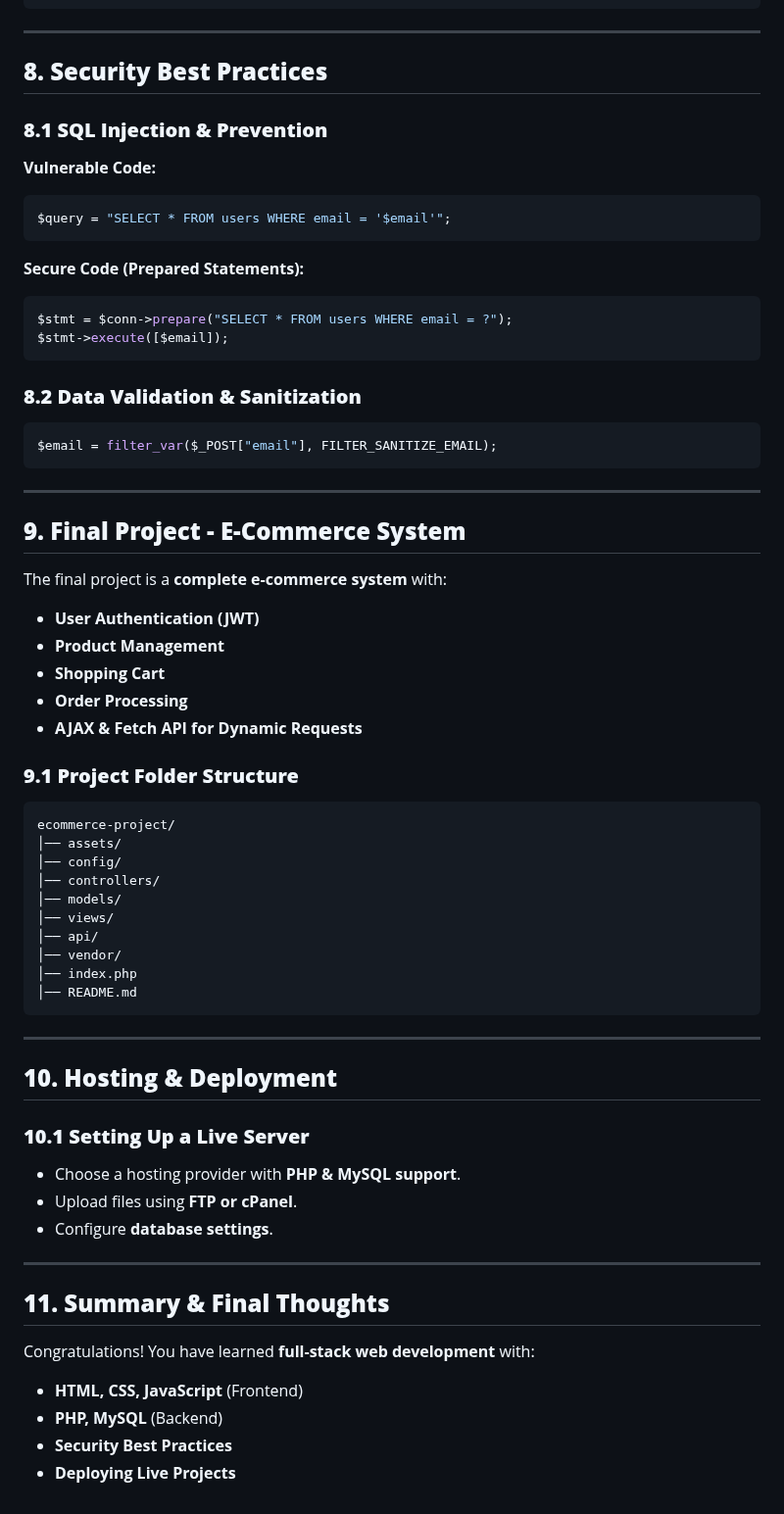
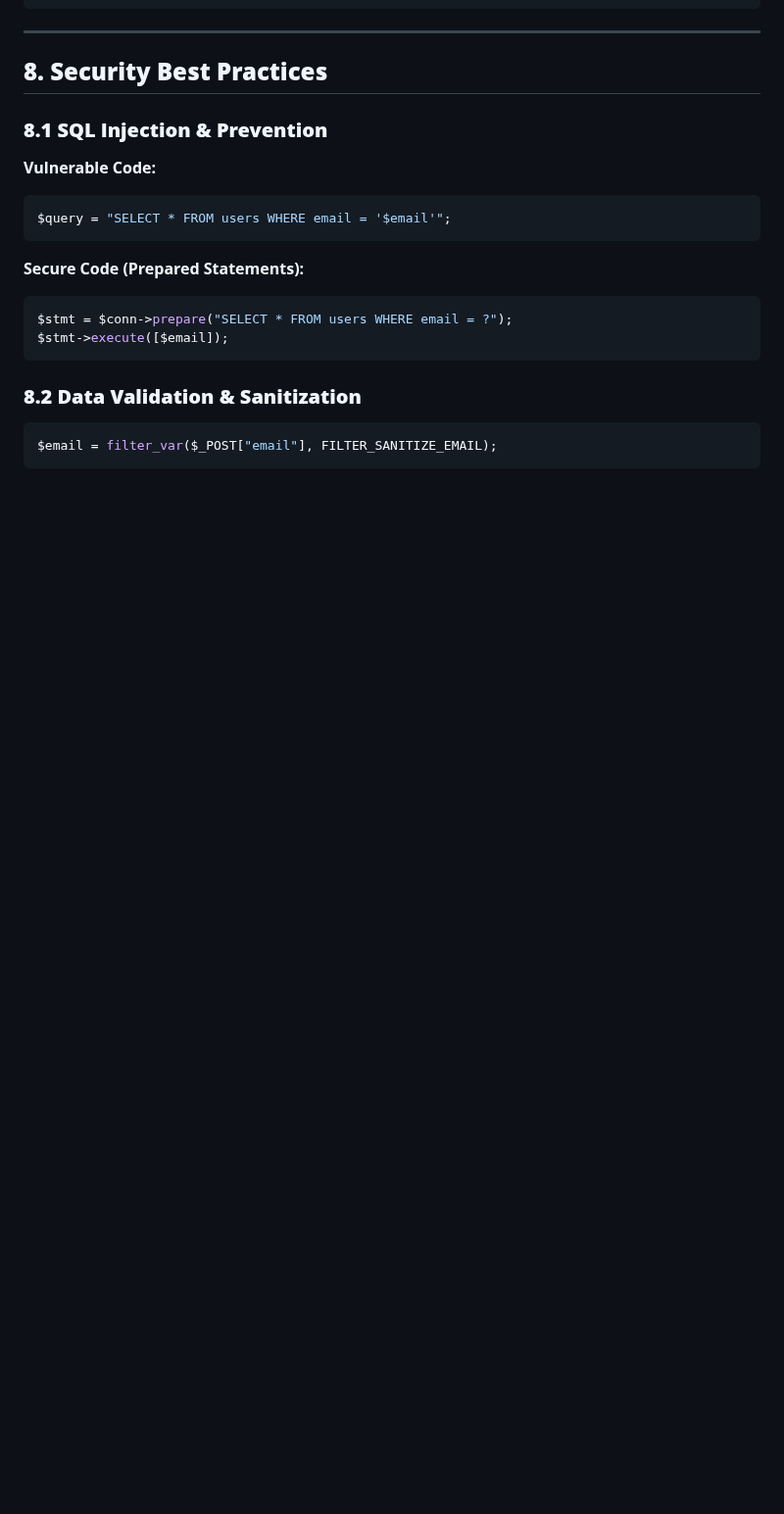
Before and after one commit to PrabothCharith/NextGen-Tec, a Markdown page: day14/day14-note/day-14-note.md, the part around the change. Shown at 98% size. GitHub-like rendering; blank space fills up the shorter version.

````diff
--- a/day14/day14-note/day-14-note.md
+++ b/day14/day14-note/day-14-note.md
@@ -184,44 +184,3 @@ $stmt->execute([$email]);
 ```php
 $email = filter_var($_POST["email"], FILTER_SANITIZE_EMAIL);
 ```
-
----
-
-## **9. Final Project - E-Commerce System**
-The final project is a **complete e-commerce system** with:
-- **User Authentication (JWT)**
-- **Product Management**
-- **Shopping Cart**
-- **Order Processing**
-- **AJAX & Fetch API for Dynamic Requests**
-
-### **9.1 Project Folder Structure**
-```
-ecommerce-project/
-│── assets/
-│── config/
-│── controllers/
-│── models/
-│── views/
-│── api/
-│── vendor/
-│── index.php
-│── README.md
-```
-
----
-
-## **10. Hosting & Deployment**
-### **10.1 Setting Up a Live Server**
-- Choose a hosting provider with **PHP & MySQL support**.
-- Upload files using **FTP or cPanel**.
-- Configure **database settings**.
-
----
-
-## **11. Summary & Final Thoughts**
-Congratulations! You have learned **full-stack web development** with:
-- **HTML, CSS, JavaScript** (Frontend)
-- **PHP, MySQL** (Backend)
-- **Security Best Practices**
-- **Deploying Live Projects**
````
